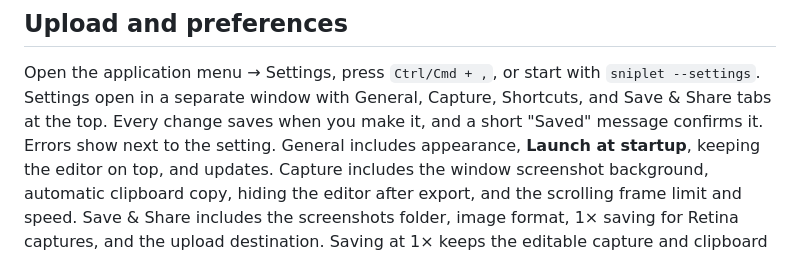
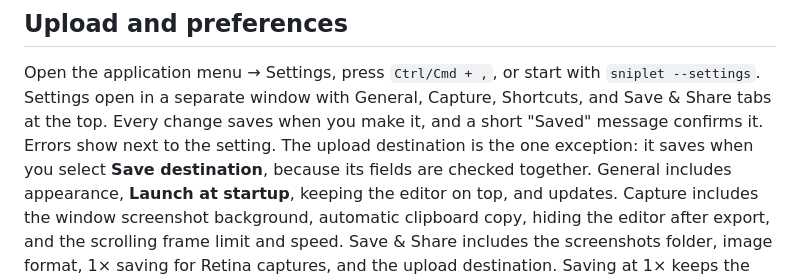
Before and after one commit to m4tta/sniplet, a Markdown page: docs/guide.md, the part around the change. Rendered like a GitHub page.

Commit message:
docs: say that the upload destination saves with its own button

```diff
--- a/docs/guide.md
+++ b/docs/guide.md
@@ -92,7 +92,9 @@ places a new capture to the right on an expanded canvas as an editable object.
 Open the application menu → Settings, press `Ctrl/Cmd + ,`, or start with
 `sniplet --settings`. Settings open in a separate window with General, Capture,
 Shortcuts, and Save & Share tabs at the top. Every change saves when you make it,
-and a short "Saved" message confirms it. Errors show next to the setting.
+and a short "Saved" message confirms it. Errors show next to the setting. The
+upload destination is the one exception: it saves when you select **Save
+destination**, because its fields are checked together.
 General includes appearance, **Launch at startup**, keeping the editor on top,
 and updates. Capture includes the window screenshot background, automatic
 clipboard copy, hiding the editor after export, and the scrolling frame limit
```
